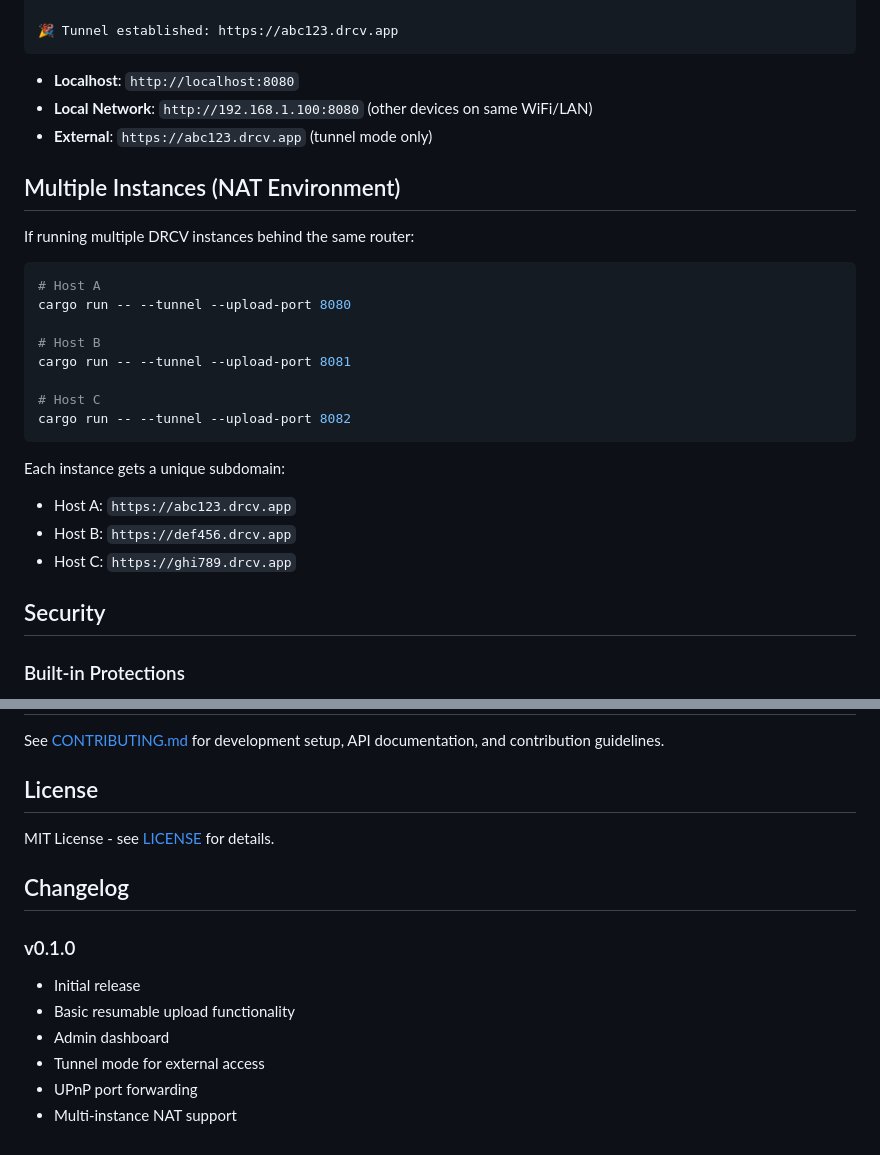
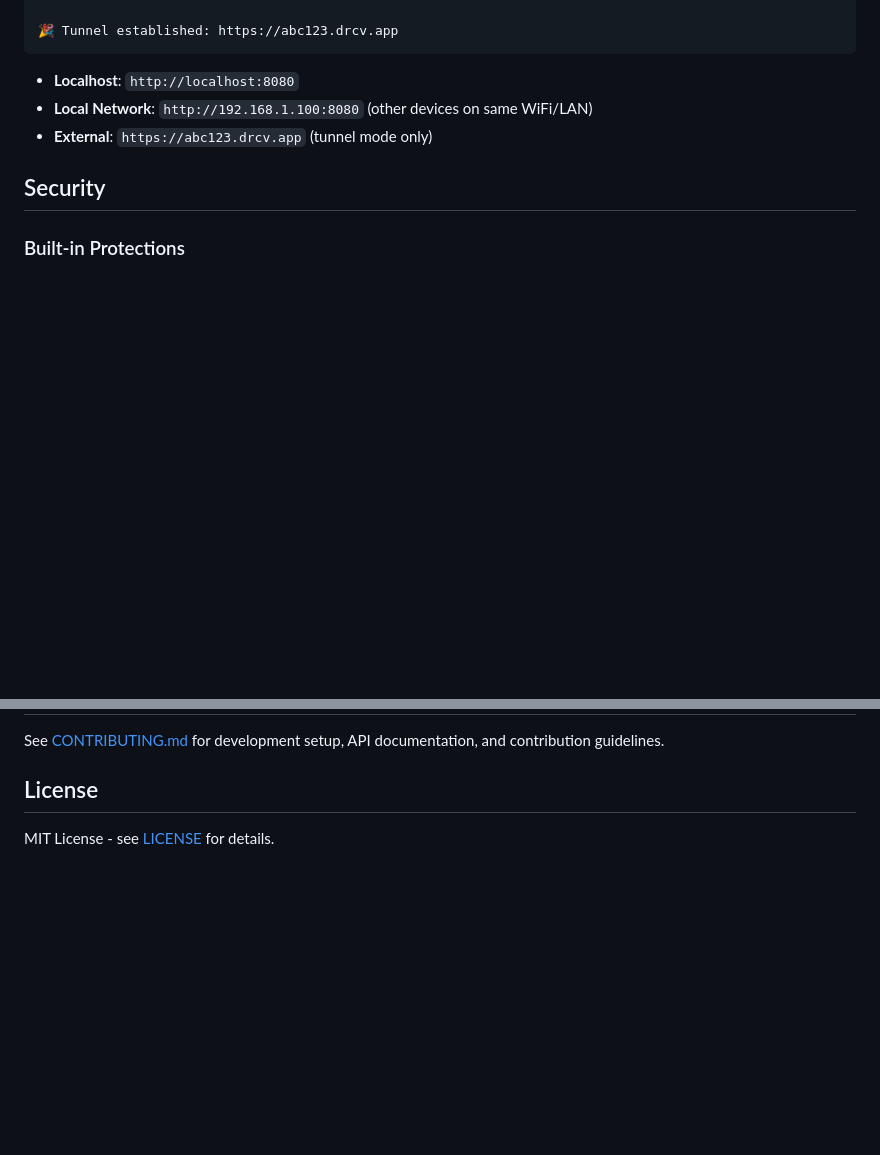
Before and after one commit to lqez/drcv, a Markdown page: README.md, 2 parts joined by grey strips. GitHub-like rendering; blank space fills up the shorter version.

````diff
--- a/README.md
+++ b/README.md
@@ -100,26 +100,6 @@ When you run DRCV, it will show all available access methods:
 - **Local Network**: `http://192.168.1.100:8080` (other devices on same WiFi/LAN)
 - **External**: `https://abc123.drcv.app` (tunnel mode only)
 
-## Multiple Instances (NAT Environment)
-
-If running multiple DRCV instances behind the same router:
-
-```bash
-# Host A
-cargo run -- --tunnel --upload-port 8080
-
-# Host B
-cargo run -- --tunnel --upload-port 8081
-
-# Host C
-cargo run -- --tunnel --upload-port 8082
-```
-
-Each instance gets a unique subdomain:
-- Host A: `https://abc123.drcv.app`
-- Host B: `https://def456.drcv.app`
-- Host C: `https://ghi789.drcv.app`
-
 ## Security
 
 ### Built-in Protections
@@ -145,13 +125,3 @@ See [CONTRIBUTING.md](CONTRIBUTING.md) for development setup, API documentation,
 ## License
 
 MIT License - see [LICENSE](LICENSE) for details.
-
-## Changelog
-
-### v0.1.0
-- Initial release
-- Basic resumable upload functionality
-- Admin dashboard
-- Tunnel mode for external access
-- UPnP port forwarding
-- Multi-instance NAT support
````
Also changed, not shown: CHANGES.md (added, +9 -0 lines).
